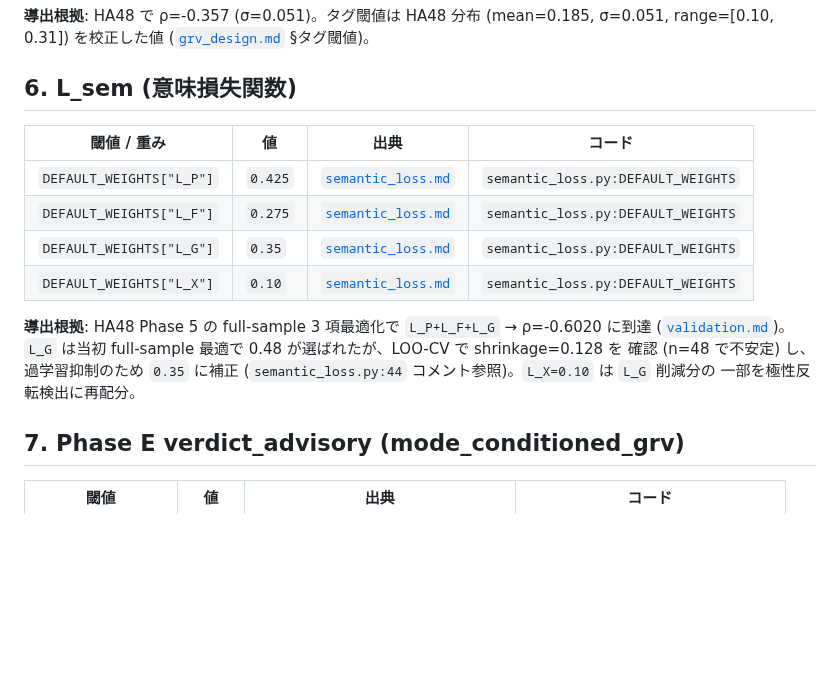
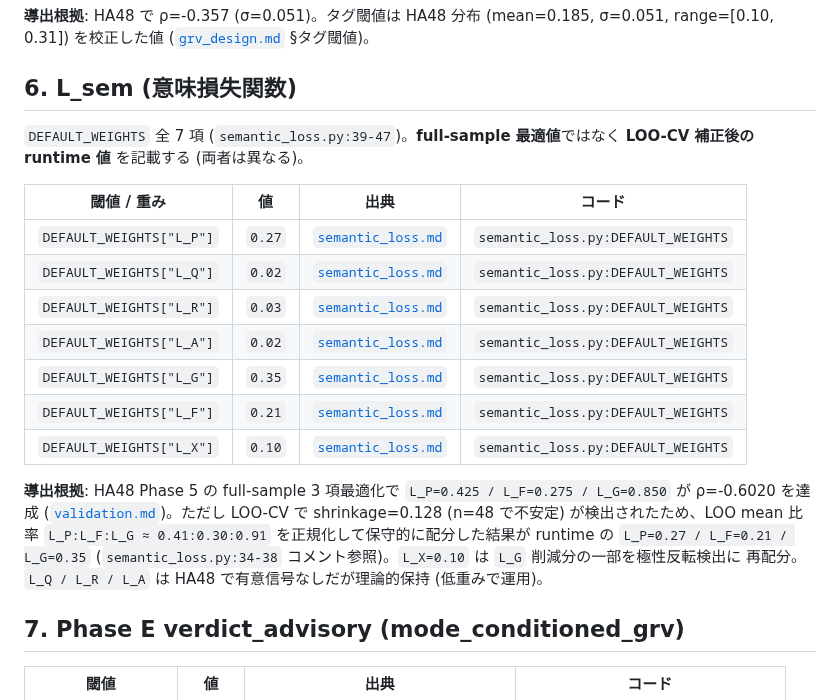
Before and after one commit to Yuu6798/ugh-audit-core, a Markdown page: docs/thresholds.md, the part around the change. Rendered like a GitHub page; blank space fills up the shorter version.

Commit message:
docs(thresholds): DEFAULT_WEIGHTS 全 7 項を runtime 値に訂正 (Codex #99 P2 round 4)
前 commit 338f37e は semantic_loss.py:35 コメントの **full-sample 最適値**
(L_P=0.425, L_F=0.275) を誤って DEFAULT_WEIGHTS として記載していた。
実際の runtime DEFAULT_WEIGHTS は LOO-CV 補正後の値:

| 項 | 旧 (誤) | 新 (runtime) |
|---|---|---|
| L_P | 0.425 | 0.27 |
| L_F | 0.275 | 0.21 |

full-sample 最適 (`L_P=0.425, L_F=0.275, L_G=0.850` で ρ=-0.6020) と
LOO-CV 補正後 (`L_P=0.27, L_F=0.21, L_G=0.35`) は別の値で、runtime は
後者を使用する (semantic_loss.py:34-38 コメント参照)。索引はあくまで
runtime を single source of truth にすべきなので runtime 値に訂正。

あわせて L_Q=0.02 / L_R=0.03 / L_A=0.02 も追加し、DEFAULT_WEIGHTS 全 7 項
を完備。導出根拠セクションに「full-sample 最適 vs LOO-CV 補正」の
区別を明記して、次に同じ誤読が起きないようにする。

649 tests pass / ruff clean.

```diff
--- a/docs/thresholds.md
+++ b/docs/thresholds.md
@@ -121,19 +121,28 @@ f1_anchor coverage ゲート (< 0.3 / < 0.6) と f4_premise 安全語彙密度
 
 ## 6. L_sem (意味損失関数)
 
+`DEFAULT_WEIGHTS` 全 7 項 (`semantic_loss.py:39-47`)。**full-sample
+最適値**ではなく **LOO-CV 補正後の runtime 値** を記載する (両者は異なる)。
+
 | 閾値 / 重み | 値 | 出典 | コード |
 |---|---|---|---|
-| `DEFAULT_WEIGHTS["L_P"]` | `0.425` | [`semantic_loss.md`](semantic_loss.md) | `semantic_loss.py:DEFAULT_WEIGHTS` |
-| `DEFAULT_WEIGHTS["L_F"]` | `0.275` | [`semantic_loss.md`](semantic_loss.md) | `semantic_loss.py:DEFAULT_WEIGHTS` |
+| `DEFAULT_WEIGHTS["L_P"]` | `0.27` | [`semantic_loss.md`](semantic_loss.md) | `semantic_loss.py:DEFAULT_WEIGHTS` |
+| `DEFAULT_WEIGHTS["L_Q"]` | `0.02` | [`semantic_loss.md`](semantic_loss.md) | `semantic_loss.py:DEFAULT_WEIGHTS` |
+| `DEFAULT_WEIGHTS["L_R"]` | `0.03` | [`semantic_loss.md`](semantic_loss.md) | `semantic_loss.py:DEFAULT_WEIGHTS` |
+| `DEFAULT_WEIGHTS["L_A"]` | `0.02` | [`semantic_loss.md`](semantic_loss.md) | `semantic_loss.py:DEFAULT_WEIGHTS` |
 | `DEFAULT_WEIGHTS["L_G"]` | `0.35` | [`semantic_loss.md`](semantic_loss.md) | `semantic_loss.py:DEFAULT_WEIGHTS` |
+| `DEFAULT_WEIGHTS["L_F"]` | `0.21` | [`semantic_loss.md`](semantic_loss.md) | `semantic_loss.py:DEFAULT_WEIGHTS` |
 | `DEFAULT_WEIGHTS["L_X"]` | `0.10` | [`semantic_loss.md`](semantic_loss.md) | `semantic_loss.py:DEFAULT_WEIGHTS` |
 
-**導出根拠**: HA48 Phase 5 の full-sample 3 項最適化で `L_P+L_F+L_G` →
-ρ=-0.6020 に到達 ([`validation.md`](validation.md))。`L_G` は当初
-full-sample 最適で 0.48 が選ばれたが、LOO-CV で shrinkage=0.128 を
-確認 (n=48 で不安定) し、過学習抑制のため `0.35` に補正
-(`semantic_loss.py:44` コメント参照)。`L_X=0.10` は `L_G` 削減分の
-一部を極性反転検出に再配分。
+**導出根拠**: HA48 Phase 5 の full-sample 3 項最適化で
+`L_P=0.425 / L_F=0.275 / L_G=0.850` が ρ=-0.6020 を達成
+([`validation.md`](validation.md))。ただし LOO-CV で shrinkage=0.128
+(n=48 で不安定) が検出されたため、LOO mean 比率
+`L_P:L_F:L_G ≈ 0.41:0.30:0.91` を正規化して保守的に配分した結果が
+runtime の `L_P=0.27 / L_F=0.21 / L_G=0.35` (`semantic_loss.py:34-38`
+コメント参照)。`L_X=0.10` は `L_G` 削減分の一部を極性反転検出に
+再配分。`L_Q / L_R / L_A` は HA48 で有意信号なしだが理論的保持
+(低重みで運用)。
 
 ## 7. Phase E verdict_advisory (mode_conditioned_grv)
 
```
